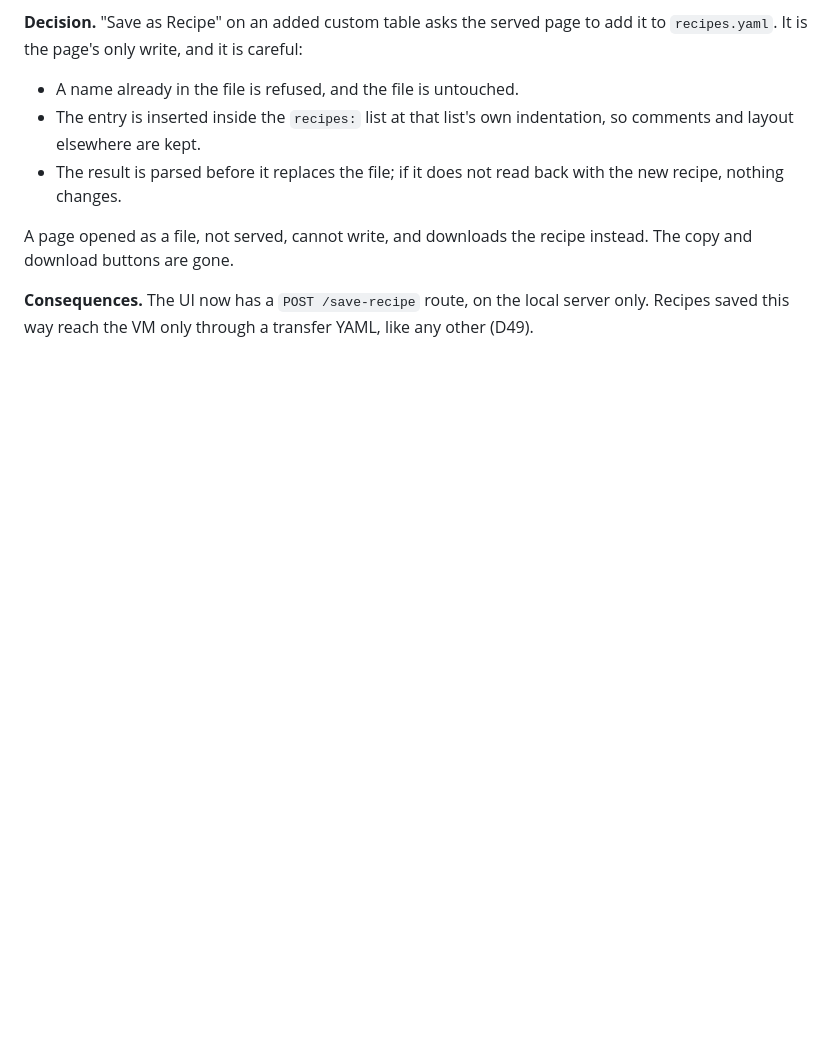
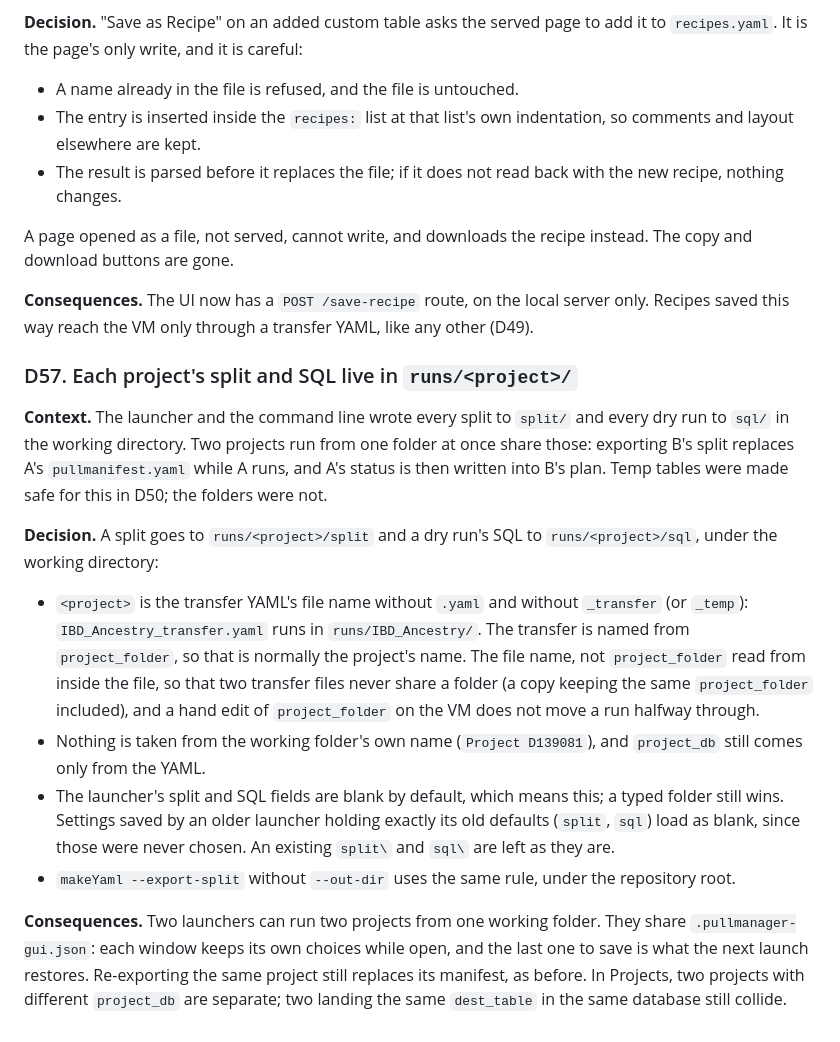
Before and after one commit to JungleJM/telescope, a Markdown page: QMDs/decisions.md, the part around the change. Rendered like a GitHub page; blank space fills up the shorter version.

```diff
--- a/QMDs/decisions.md
+++ b/QMDs/decisions.md
@@ -930,3 +930,37 @@ instead. The copy and download buttons are gone.
 **Consequences.** The UI now has a `POST /save-recipe` route, on the local
 server only. Recipes saved this way reach the VM only through a transfer YAML,
 like any other (D49).
+
+### D57. Each project's split and SQL live in `runs/<project>/`
+
+**Context.** The launcher and the command line wrote every split to `split/`
+and every dry run to `sql/` in the working directory. Two projects run from
+one folder at once share those: exporting B's split replaces A's
+`pullmanifest.yaml` while A runs, and A's status is then written into B's plan.
+Temp tables were made safe for this in D50; the folders were not.
+
+**Decision.** A split goes to `runs/<project>/split` and a dry run's SQL to
+`runs/<project>/sql`, under the working directory:
+
+- `<project>` is the transfer YAML's file name without `.yaml` and without
+  `_transfer` (or `_temp`): `IBD_Ancestry_transfer.yaml` runs in
+  `runs/IBD_Ancestry/`. The transfer is named from `project_folder`, so that is
+  normally the project's name. The file name, not `project_folder` read from
+  inside the file, so that two transfer files never share a folder (a copy
+  keeping the same `project_folder` included), and a hand edit of
+  `project_folder` on the VM does not move a run halfway through.
+- Nothing is taken from the working folder's own name (`Project D139081`), and
+  `project_db` still comes only from the YAML.
+- The launcher's split and SQL fields are blank by default, which means this;
+  a typed folder still wins. Settings saved by an older launcher holding
+  exactly its old defaults (`split`, `sql`) load as blank, since those were
+  never chosen. An existing `split\` and `sql\` are left as they are.
+- `makeYaml --export-split` without `--out-dir` uses the same rule, under the
+  repository root.
+
+**Consequences.** Two launchers can run two projects from one working folder.
+They share `.pullmanager-gui.json`: each window keeps its own choices while
+open, and the last one to save is what the next launch restores. Re-exporting
+the same project still replaces its manifest, as before. In Projects, two
+projects with different `project_db` are separate; two landing the same
+`dest_table` in the same database still collide.
```
Also changed, not shown: QMDs/design.md (+13 -8 lines), QMDs/roadmap.md (+5 -0 lines).
